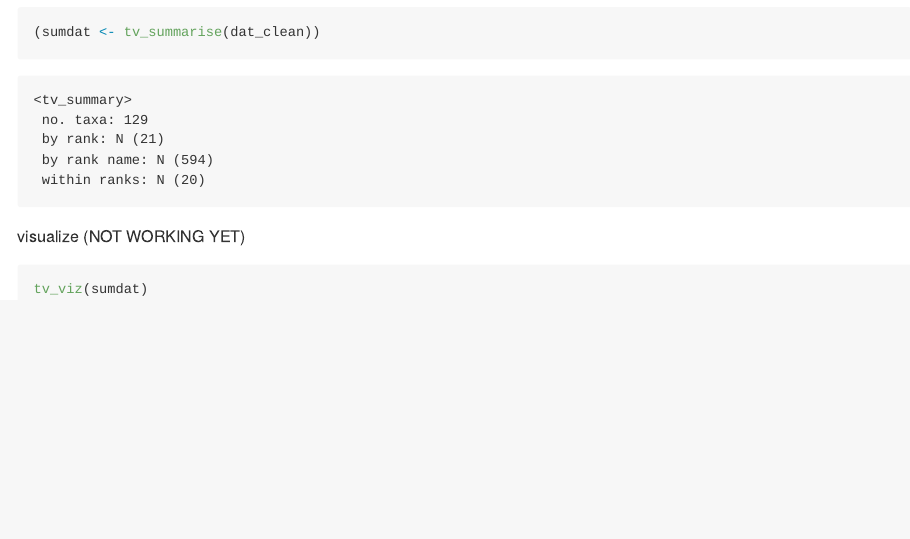
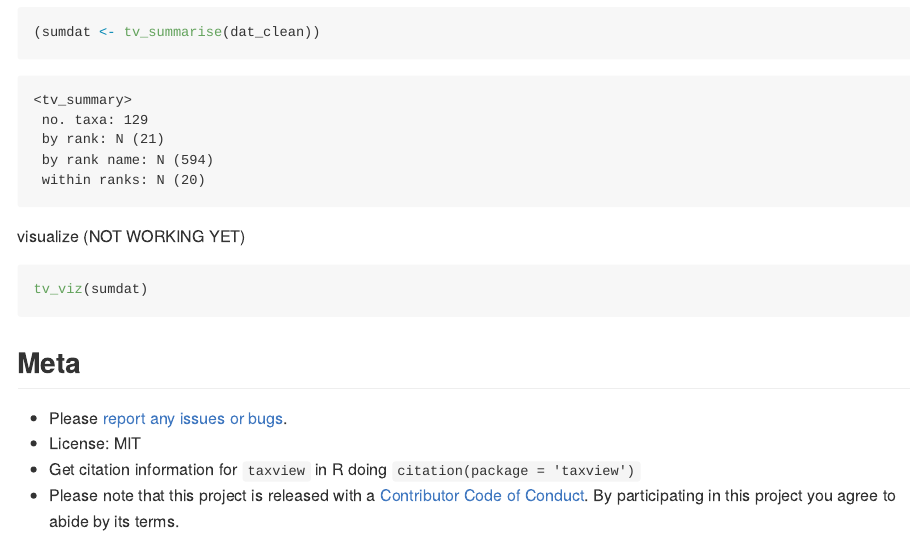
Before and after one commit to ropensci-archive/taxview, an R Markdown document (README.Rmd): the page in a window 1100 px wide, from 1240 px down. The pictures show the output file README.md that the author committed with the source, drawn offline in the style of GitHub; badge pictures from the web are left out.

Commit message:
readme footer

````diff
--- a/README.Rmd
+++ b/README.Rmd
@@ -54,3 +54,11 @@ visualize (NOT WORKING YET)
 ```{r eval=FALSE}
 tv_viz(sumdat)
 ```
+
+## Meta
+
+* Please [report any issues or bugs](https://github.com/ropensci/taxview/issues).
+* License: MIT
+* Get citation information for `taxview` in R doing `citation(package = 'taxview')`
+* Please note that this project is released with a [Contributor Code of Conduct](CODE_OF_CONDUCT.md).
+By participating in this project you agree to abide by its terms.
````
Also changed, not shown: README.md.
